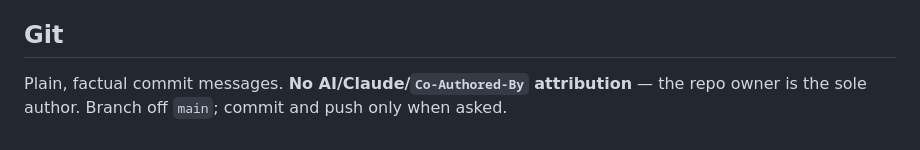
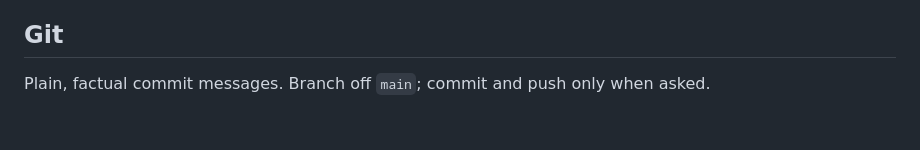
Before and after one commit to Hrishikesh-Panigrahi/webtools, a Markdown page: CLAUDE.md, the part around the change. Drawn GitHub-style.

Commit message:
Trim CLAUDE.md Git section to general conventions

```diff
--- a/CLAUDE.md
+++ b/CLAUDE.md
@@ -74,5 +74,4 @@ it, exercise it, don't infer from the code. Check both light/dark themes and a ~
 
 ## Git
 
-Plain, factual commit messages. **No AI/Claude/`Co-Authored-By` attribution** — the repo owner is
-the sole author. Branch off `main`; commit and push only when asked.
+Plain, factual commit messages. Branch off `main`; commit and push only when asked.
```
